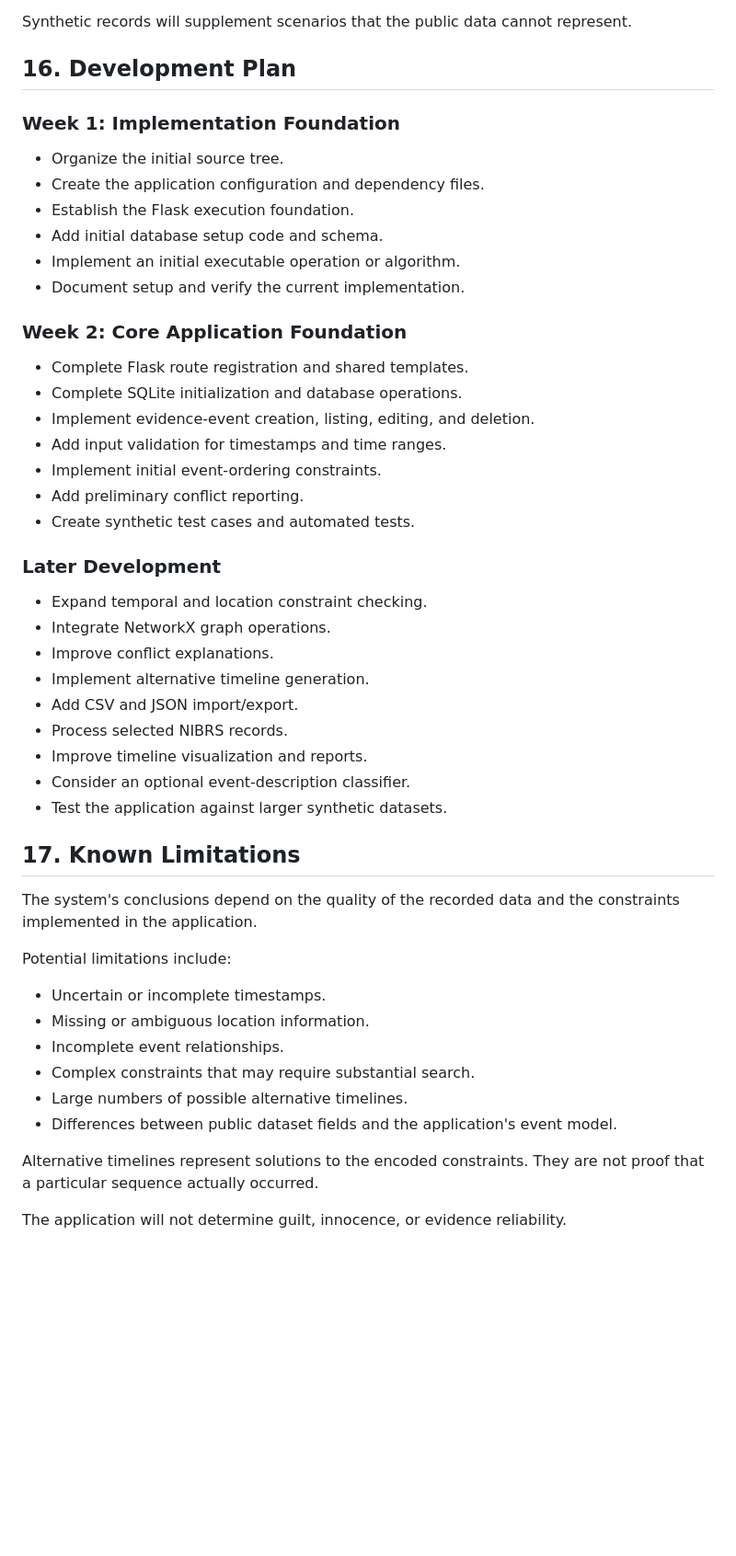
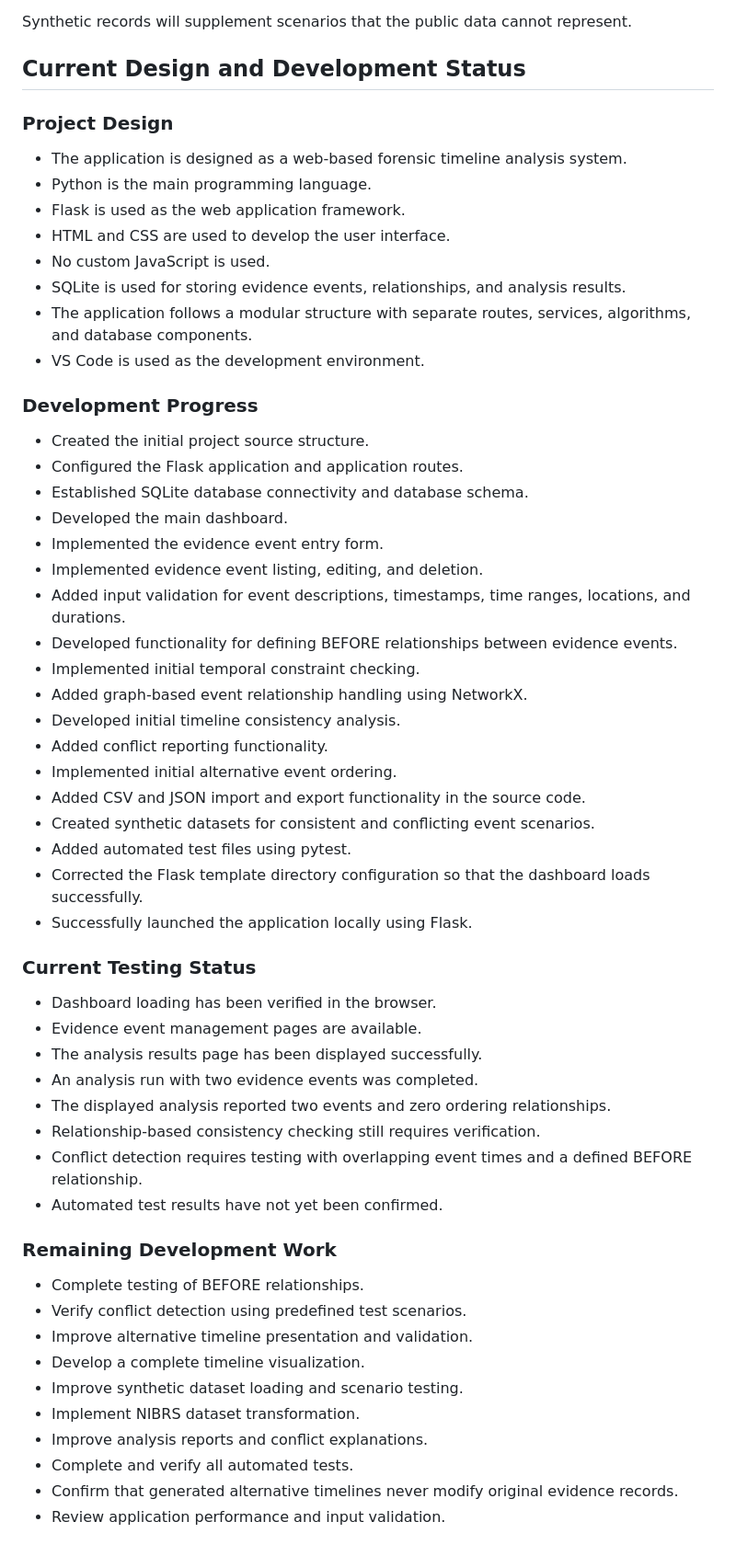
Before and after one commit to nmedaboyina-netizen/FA26_Medaboyina_Namitha_COMP_699_A, a Markdown page: README.md, the part around the change. Shown at 92% size. Rendered like a GitHub page; blank space fills up the shorter version.

```diff
--- a/README.md
+++ b/README.md
@@ -477,54 +477,56 @@ the detailed event timestamps or relationships needed for constraint analysis.
 Synthetic records will supplement scenarios that the public data cannot
 represent.
 
-## 16. Development Plan
+## Current Design and Development Status
 
-### Week 1: Implementation Foundation
+### Project Design
+- The application is designed as a web-based forensic timeline analysis system.
+- Python is the main programming language.
+- Flask is used as the web application framework.
+- HTML and CSS are used to develop the user interface.
+- No custom JavaScript is used.
+- SQLite is used for storing evidence events, relationships, and analysis results.
+- The application follows a modular structure with separate routes, services, algorithms, and database components.
+- VS Code is used as the development environment.
 
-- Organize the initial source tree.
-- Create the application configuration and dependency files.
-- Establish the Flask execution foundation.
-- Add initial database setup code and schema.
-- Implement an initial executable operation or algorithm.
-- Document setup and verify the current implementation.
+### Development Progress
+- Created the initial project source structure.
+- Configured the Flask application and application routes.
+- Established SQLite database connectivity and database schema.
+- Developed the main dashboard.
+- Implemented the evidence event entry form.
+- Implemented evidence event listing, editing, and deletion.
+- Added input validation for event descriptions, timestamps, time ranges, locations, and durations.
+- Developed functionality for defining BEFORE relationships between evidence events.
+- Implemented initial temporal constraint checking.
+- Added graph-based event relationship handling using NetworkX.
+- Developed initial timeline consistency analysis.
+- Added conflict reporting functionality.
+- Implemented initial alternative event ordering.
+- Added CSV and JSON import and export functionality in the source code.
+- Created synthetic datasets for consistent and conflicting event scenarios.
+- Added automated test files using pytest.
+- Corrected the Flask template directory configuration so that the dashboard loads successfully.
+- Successfully launched the application locally using Flask.
 
-### Week 2: Core Application Foundation
+### Current Testing Status
+- Dashboard loading has been verified in the browser.
+- Evidence event management pages are available.
+- The analysis results page has been displayed successfully.
+- An analysis run with two evidence events was completed.
+- The displayed analysis reported two events and zero ordering relationships.
+- Relationship-based consistency checking still requires verification.
+- Conflict detection requires testing with overlapping event times and a defined BEFORE relationship.
+- Automated test results have not yet been confirmed.
 
-- Complete Flask route registration and shared templates.
-- Complete SQLite initialization and database operations.
-- Implement evidence-event creation, listing, editing, and deletion.
-- Add input validation for timestamps and time ranges.
-- Implement initial event-ordering constraints.
-- Add preliminary conflict reporting.
-- Create synthetic test cases and automated tests.
-
-### Later Development
-
-- Expand temporal and location constraint checking.
-- Integrate NetworkX graph operations.
-- Improve conflict explanations.
-- Implement alternative timeline generation.
-- Add CSV and JSON import/export.
-- Process selected NIBRS records.
-- Improve timeline visualization and reports.
-- Consider an optional event-description classifier.
-- Test the application against larger synthetic datasets.
-
-## 17. Known Limitations
-
-The system's conclusions depend on the quality of the recorded data and the
-constraints implemented in the application.
-
-Potential limitations include:
-
-- Uncertain or incomplete timestamps.
-- Missing or ambiguous location information.
-- Incomplete event relationships.
-- Complex constraints that may require substantial search.
-- Large numbers of possible alternative timelines.
-- Differences between public dataset fields and the application's event model.
-
-Alternative timelines represent solutions to the encoded constraints.
-They are not proof that a particular sequence actually occurred.
-
-The application will not determine guilt, innocence, or evidence reliability.
+### Remaining Development Work
+- Complete testing of BEFORE relationships.
+- Verify conflict detection using predefined test scenarios.
+- Improve alternative timeline presentation and validation.
+- Develop a complete timeline visualization.
+- Improve synthetic dataset loading and scenario testing.
+- Implement NIBRS dataset transformation.
+- Improve analysis reports and conflict explanations.
+- Complete and verify all automated tests.
+- Confirm that generated alternative timelines never modify original evidence records.
+- Review application performance and input validation.
```
